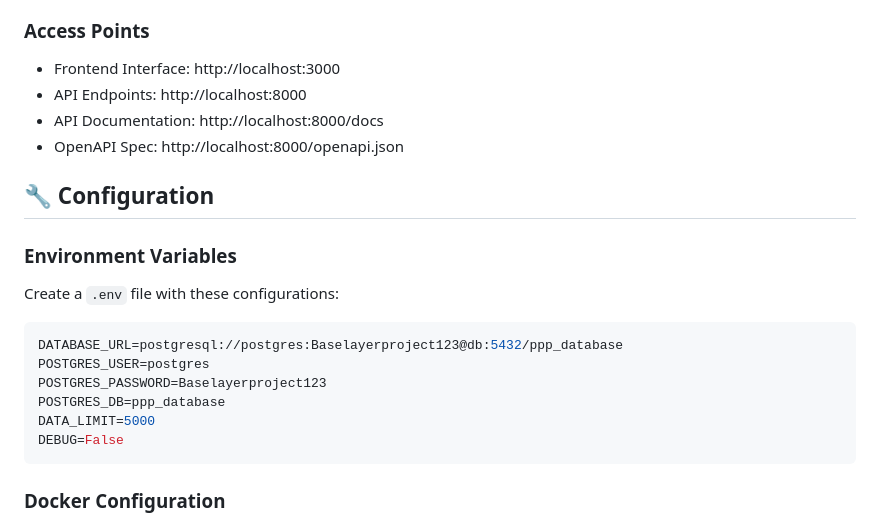
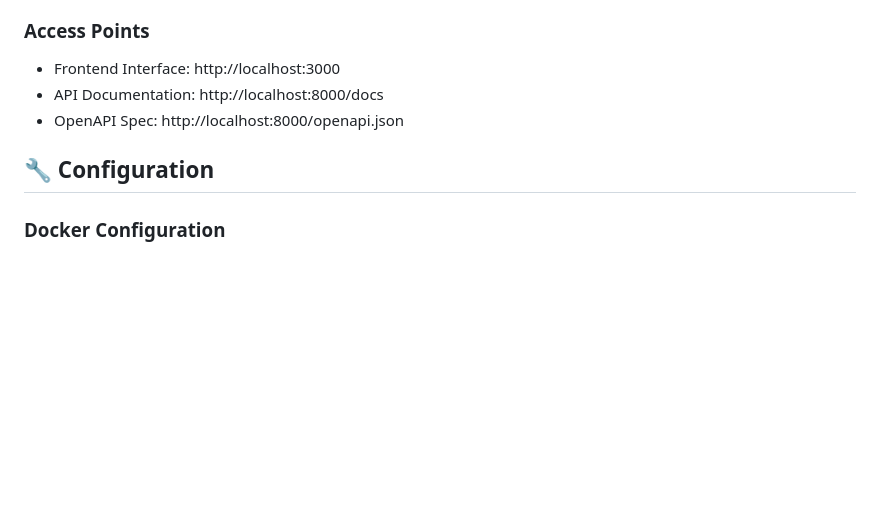
Before and after one commit to ehab20011/baselayer, a Markdown page: README.md, the part around the change. Rendered like a GitHub page; blank space fills up the shorter version.

````diff
--- a/README.md
+++ b/README.md
@@ -87,22 +87,10 @@ The platform will automatically:
 
 ### Access Points
 - Frontend Interface: http://localhost:3000
-- API Endpoints: http://localhost:8000
 - API Documentation: http://localhost:8000/docs
 - OpenAPI Spec: http://localhost:8000/openapi.json
 
 ## 🔧 Configuration
-
-### Environment Variables
-Create a `.env` file with these configurations:
-```env
-DATABASE_URL=postgresql://postgres:Baselayerproject123@db:5432/ppp_database
-POSTGRES_USER=postgres
-POSTGRES_PASSWORD=Baselayerproject123
-POSTGRES_DB=ppp_database
-DATA_LIMIT=5000
-DEBUG=False
-```
 
 ### Docker Configuration
 - `docker-compose.yml`: Container orchestration
````
